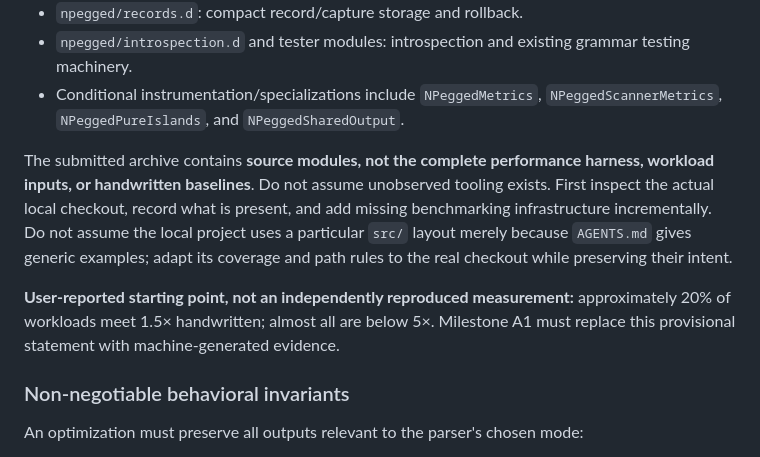
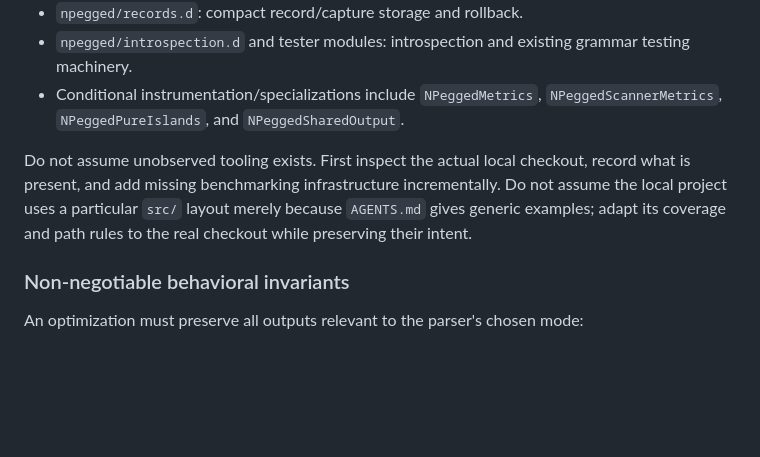
Before and after one commit to rxwxwwxw/triste, a Markdown page: docs/ROADMAP.md, the part around the change. GitHub-like rendering; blank space fills up the shorter version.

Commit message:
minor fixup

```diff
--- a/docs/ROADMAP.md
+++ b/docs/ROADMAP.md
@@ -22,9 +22,7 @@ Inspection of the supplied NPegged source archive shows:
 - `npegged/introspection.d` and tester modules: introspection and existing grammar testing machinery.
 - Conditional instrumentation/specializations include `NPeggedMetrics`, `NPeggedScannerMetrics`, `NPeggedPureIslands`, and `NPeggedSharedOutput`.
 
-The submitted archive contains **source modules, not the complete performance harness, workload inputs, or handwritten baselines**. Do not assume unobserved tooling exists. First inspect the actual local checkout, record what is present, and add missing benchmarking infrastructure incrementally. Do not assume the local project uses a particular `src/` layout merely because `AGENTS.md` gives generic examples; adapt its coverage and path rules to the real checkout while preserving their intent.
-
-**User-reported starting point, not an independently reproduced measurement:** approximately 20% of workloads meet 1.5× handwritten; almost all are below 5×. Milestone A1 must replace this provisional statement with machine-generated evidence.
+Do not assume unobserved tooling exists. First inspect the actual local checkout, record what is present, and add missing benchmarking infrastructure incrementally. Do not assume the local project uses a particular `src/` layout merely because `AGENTS.md` gives generic examples; adapt its coverage and path rules to the real checkout while preserving their intent.
 
 ### Non-negotiable behavioral invariants
 
```
Also changed, not shown: README.md (+0 -4 lines).
